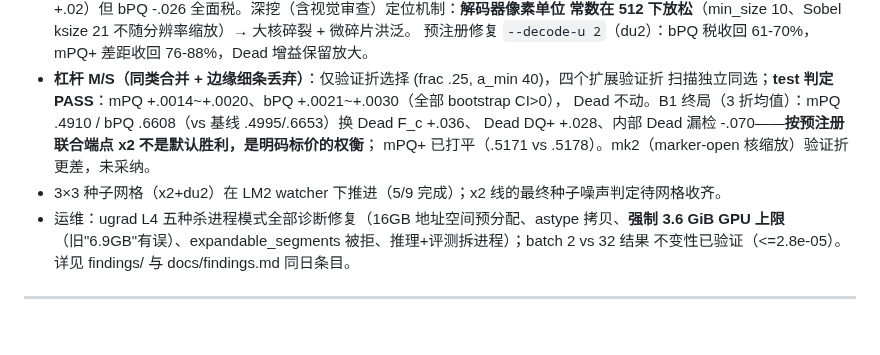
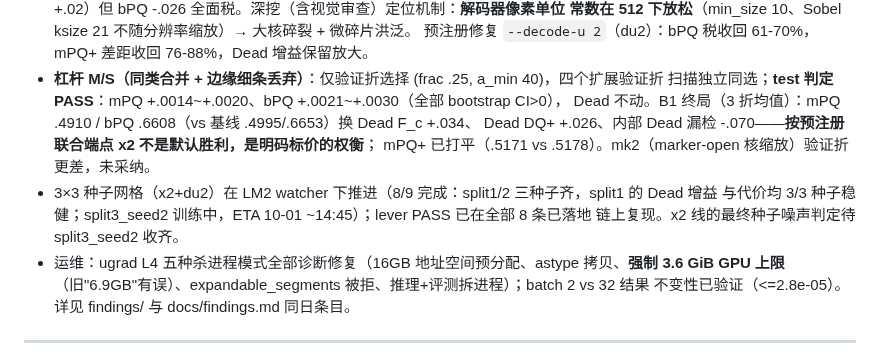
Before and after one commit to henryhuge423/bdd26, a Markdown page: RESEARCH_PLAN.md, the part around the change. GitHub-like rendering; blank space fills up the shorter version.

```diff
--- a/RESEARCH_PLAN.md
+++ b/RESEARCH_PLAN.md
@@ -164,10 +164,12 @@
   预注册修复 `--decode-u 2`（du2）：bPQ 税收回 61-70%，mPQ+ 差距收回 76-88%，Dead 增益保留放大。
 - **杠杆 M/S（同类合并 + 边缘细条丢弃）**：仅验证折选择 (frac .25, a_min 40)，四个扩展验证折
   扫描独立同选；**test 判定 PASS**：mPQ +.0014~+.0020、bPQ +.0021~+.0030（全部 bootstrap CI>0），
-  Dead 不动。B1 终局（3 折均值）：mPQ .4910 / bPQ .6608（vs 基线 .4995/.6653）换 Dead F_c +.036、
-  Dead DQ+ +.028、内部 Dead 漏检 -.070——**按预注册联合端点 x2 不是默认胜利，是明码标价的权衡**；
+  Dead 不动。B1 终局（3 折均值）：mPQ .4910 / bPQ .6608（vs 基线 .4995/.6653）换 Dead F_c +.034、
+  Dead DQ+ +.026、内部 Dead 漏检 -.070——**按预注册联合端点 x2 不是默认胜利，是明码标价的权衡**；
   mPQ+ 已打平（.5171 vs .5178）。mk2（marker-open 核缩放）验证折更差，未采纳。
-- 3×3 种子网格（x2+du2）在 LM2 watcher 下推进（5/9 完成）；x2 线的最终种子噪声判定待网格收齐。
+- 3×3 种子网格（x2+du2）在 LM2 watcher 下推进（8/9 完成：split1/2 三种子齐，split1 的 Dead 增益
+  与代价均 3/3 种子稳健；split3_seed2 训练中，ETA 10-01 ~14:45）；lever PASS 已在全部 8 条已落地
+  链上复现。x2 线的最终种子噪声判定待 split3_seed2 收齐。
 - 运维：ugrad L4 五种杀进程模式全部诊断修复（16GB 地址空间预分配、astype 拷贝、**强制 3.6 GiB
   GPU 上限**（旧"6.9GB"有误）、expandable_segments 被拒、推理+评测拆进程）；batch 2 vs 32 结果
   不变性已验证（<=2.8e-05）。详见 findings/ 与 docs/findings.md 同日条目。
```
Also changed, not shown: docs/findings.md (+28 -2 lines).
